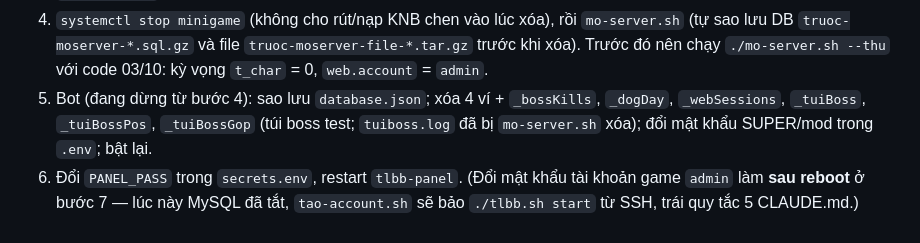
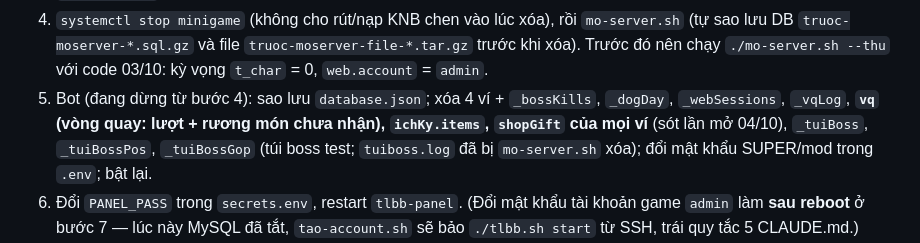
Before and after one commit to nguyendangkhoa150899-boop/tlbbnetco4, a Markdown page: docs/MO-SERVER.md, the part around the change. GitHub-like rendering.

Commit message:
docs: MO-SERVER buoc 5 them vq/ichKy/shopGift khi reset vi bot
Co-Authored-By: Claude Opus 5.5 <noreply@anthropic.com>

```diff
--- a/docs/MO-SERVER.md
+++ b/docs/MO-SERVER.md
@@ -139,7 +139,7 @@ Mẫu tạm 11–15 dòng: Tạo Hóa, Trùng Lâu Liên/Giới/Ngọc, quạt P
 2. **Kéo bảng rơi từ VPS trước** (tab Drop Boss sửa thẳng `MonsterDropBoxs.txt` / `DropBoxContent.txt` trên VPS). Đóng tab Drop Boss / cổng mod trước để không ai sửa chen vào. Kiểm `cat /opt/tlbb-backup/da-deploy-commit` = commit mới nhất đã deploy (nếu chưa deploy thì md5 khác là do repo mới hơn, KHÔNG được chép file VPS về — sẽ đảo ngược bảng rơi mới). So md5 2 file trên VPS với `git show HEAD:server/...` của repo trên VPS; khác thật (admin sửa) thì trên VPS `./lay-tu-server.sh` + `git commit`, ở máy nhà `git pull ssh://root@103.216.118.123:24700/opt/tlbb-repo main` (git tự gộp 3 chiều), kiểm thứ tự ID, push. Rồi merge **`origin/mo-server`** → `main`, push. Trên VPS `cap-nhat.sh -y` (chưa restart). `cap-nhat.sh` tự áp lại `NetCo4Cfg` nên ExpParam = x5 của panel thắng x12 của nhánh mo-server; muốn x12 thì bấm "Điền mặc định" trên panel.
 3. `tlbb.sh stop`, đợi ShareMemory tắt hẳn.
 4. `systemctl stop minigame` (không cho rút/nạp KNB chen vào lúc xóa), rồi `mo-server.sh` (tự sao lưu DB `truoc-moserver-*.sql.gz` và file `truoc-moserver-file-*.tar.gz` trước khi xóa). Trước đó nên chạy `./mo-server.sh --thu` với code 03/10: kỳ vọng `t_char` = 0, `web.account` = `admin`.
-5. Bot (đang dừng từ bước 4): sao lưu `database.json`; xóa 4 ví + `_bossKills`, `_dogDay`, `_webSessions`, `_tuiBoss`, `_tuiBossPos`, `_tuiBossGop` (túi boss test; `tuiboss.log` đã bị `mo-server.sh` xóa); đổi mật khẩu SUPER/mod trong `.env`; bật lại.
+5. Bot (đang dừng từ bước 4): sao lưu `database.json`; xóa 4 ví + `_bossKills`, `_dogDay`, `_webSessions`, `_vqLog`, **`vq` (vòng quay: lượt + rương món chưa nhận), `ichKy.items`, `shopGift` của mọi ví** (sót lần mở 04/10), `_tuiBoss`, `_tuiBossPos`, `_tuiBossGop` (túi boss test; `tuiboss.log` đã bị `mo-server.sh` xóa); đổi mật khẩu SUPER/mod trong `.env`; bật lại.
 6. Đổi `PANEL_PASS` trong `secrets.env`, restart `tlbb-panel`. (Đổi mật khẩu tài khoản game `admin` làm **sau reboot** ở bước 7 — lúc này MySQL đã tắt, `tao-account.sh` sẽ bảo `./tlbb.sh start` từ SSH, trái quy tắc 5 CLAUDE.md.)
 7. **Reboot VPS thay cho `tlbb.sh start`** (Ubuntu tự cài kernel `5.15.0-194` + `libc6` lúc 01/10 06:07, máy đang chạy kernel `5.15.0-91`, `/var/run/reboot-required` đã báo): game đã stop ở bước 3 thì gõ `reboot`. Game, bot, panel đều `enabled` nên tự bật. Kiểm sau khi lên: `uname -r` = `5.15.0-194-generic`, `systemctl is-active tlbb minigame tlbb-panel` đủ 3 `active`, `ss -Htln` có cổng 7384 + 3731, `./tlbb.sh status` đủ 6 tiến trình. Máy không lên → console iNET chọn kernel cũ `5.15.0-91` trong menu GRUB. Sau đó: `tao-account.sh --doi admin <mật khẩu mới>`; Panel GM: ô Cấp tối thiểu = **0**; Cấp tối đa / EXP / Tâm pháp tối đa đã giữ trong `NetCo4Cfg` (89 / x5 / 79) — chỉ kiểm lại số trên panel, không cần Lưu.
 8. Web admin: bật thẻ Chọn Pet Boss (Tân Thủ, giá 0).
```
